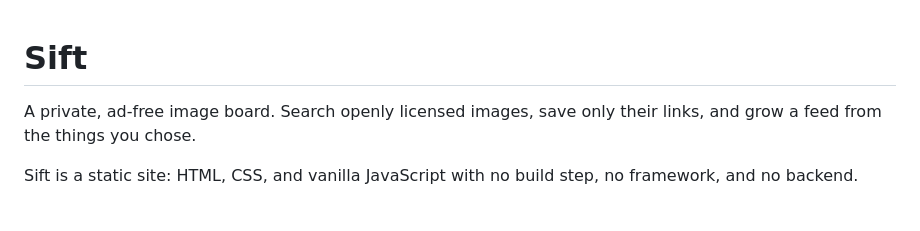
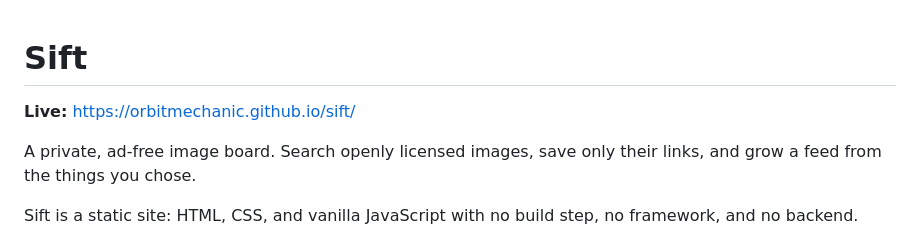
Before and after one commit to orbitmechanic/sift, a Markdown page: README.md, the part around the change. GitHub-like rendering; blank space fills up the shorter version.

Commit message:
Add live site URL

```diff
--- a/README.md
+++ b/README.md
@@ -1,4 +1,6 @@
 # Sift
+
+**Live:** https://orbitmechanic.github.io/sift/
 
 A private, ad-free image board. Search openly licensed images, save only their links, and grow a feed from the things you chose.
 
```
